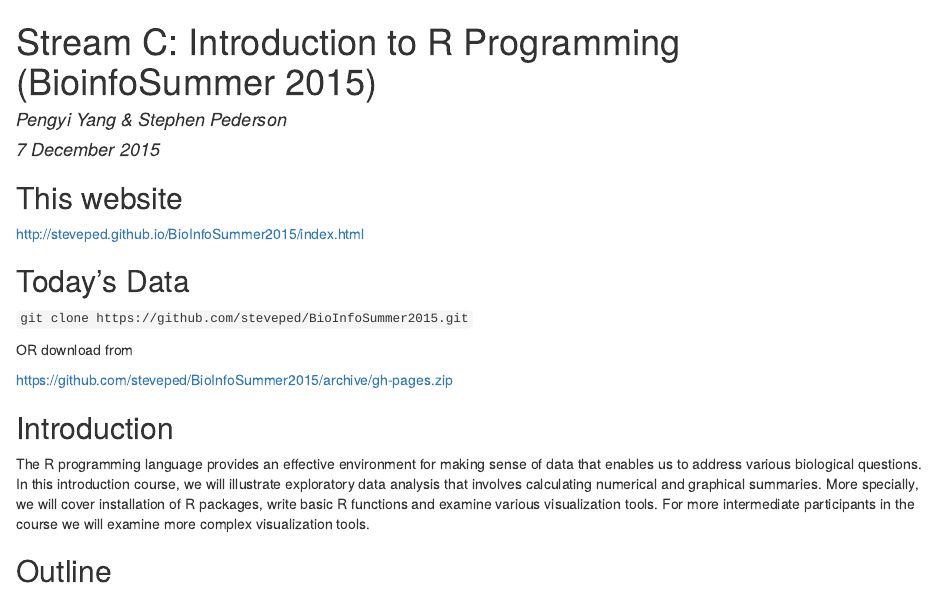
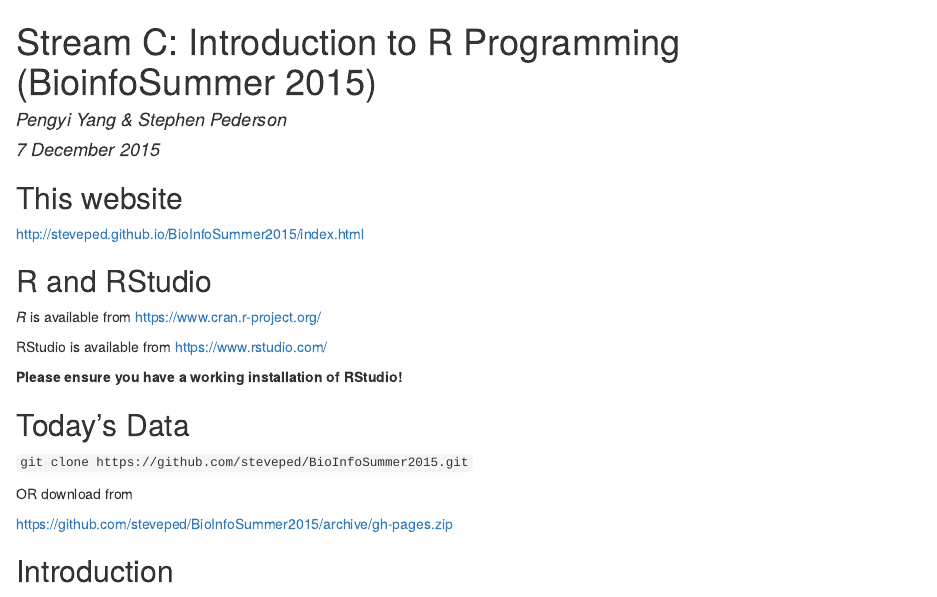
Before and after one commit to UofABioinformaticsHub/BioInfoSummer2015, an R Markdown document (index.Rmd): the page in a window 1100 px wide, from its top. The pictures show the output file index.html that the author committed with the source, opened offline.

Commit message:
Added links to CRAN and RStudio

```diff
--- a/index.Rmd
+++ b/index.Rmd
@@ -7,6 +7,13 @@
 
 ## This website
 http://steveped.github.io/BioInfoSummer2015/index.html
+
+## R and RStudio
+*R* is available from https://www.cran.r-project.org/
+
+RStudio is available from https://www.rstudio.com/
+
+**Please ensure you have a working installation of RStudio!**
 
 ## Today's Data
 `git clone https://github.com/steveped/BioInfoSummer2015.git`
```
Also changed, not shown: index.html.
